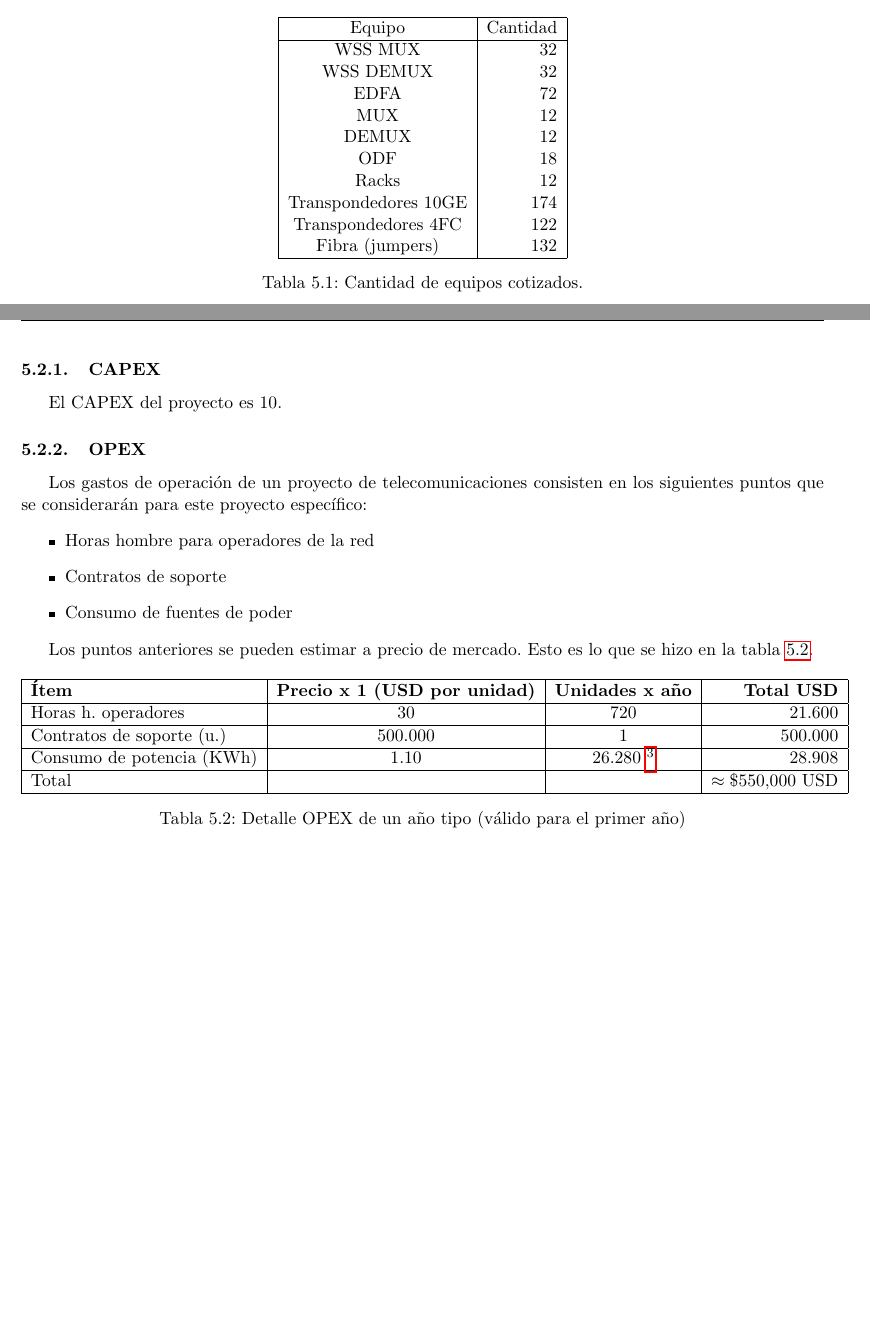
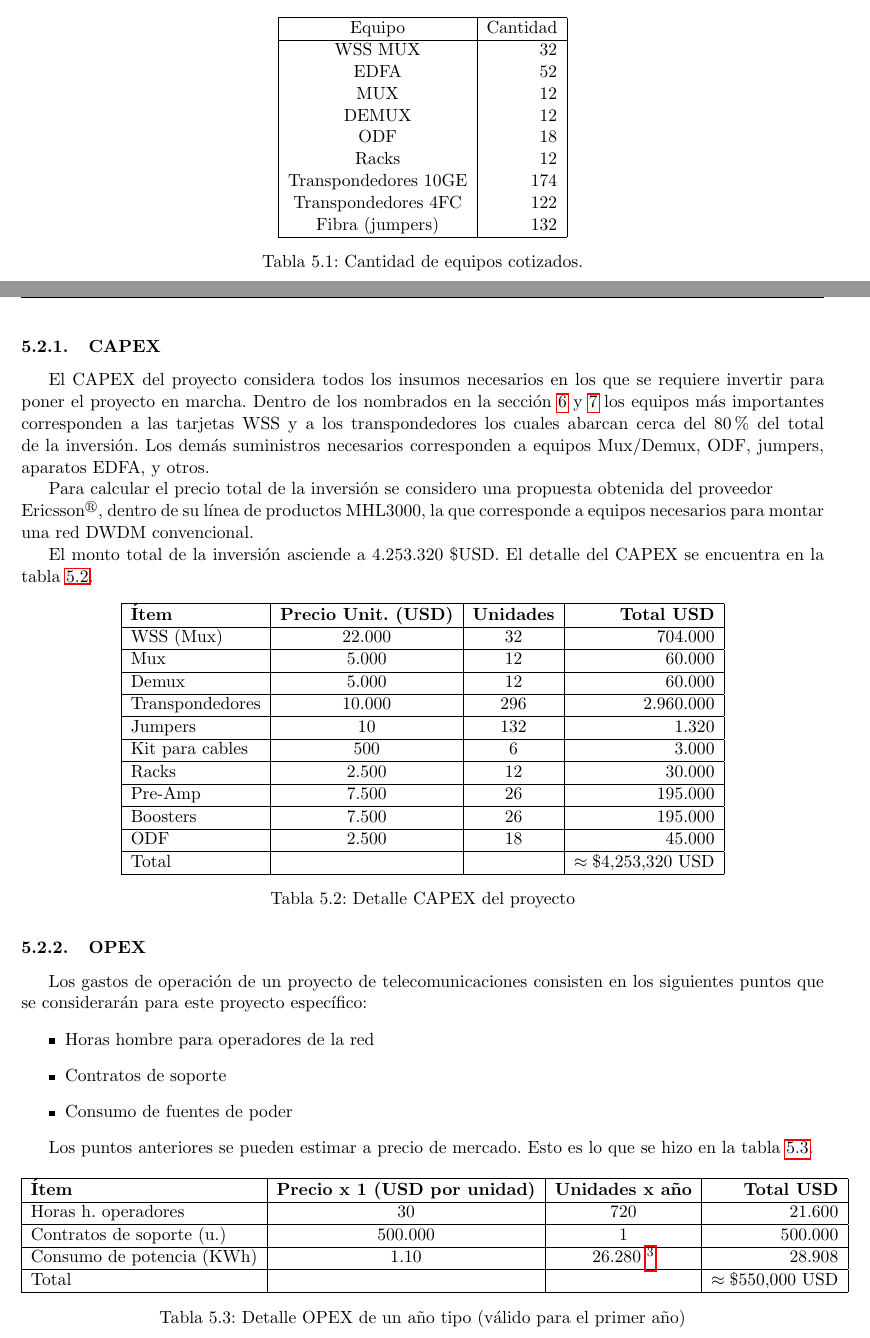
Before and after one commit to EL5003/Informe, a LaTeX document (Informe.tex, which reads Secciones/Propuesta.tex): two parts of pages 14 and 15 of 32 before the commit and two parts of pages 14 and 15 of 33 after it, joined at a grey line, cut so that both start at the same text, the shorter picture padded with empty space. Compiled offline with pdfLaTeX.

Commit message:
CAPEX (Proyecto Absolutamente Inviable)
Dia 32: No hay dudas, pero hemos llegado a un punto sin retorno. Es
claro que esta empresa es inviable pese a los esfuerzos por reducir los
costos en todo tipo de cosas. No queda más que decir que ENTEL se va a
quiebra con honor, habiendo hecho la mejor red de datacenters existente
en el mundo entero. Saludos interconectados

```diff
--- a/Secciones/Propuesta.tex
+++ b/Secciones/Propuesta.tex
@@ -71,8 +71,7 @@ tabla \ref{tab:propfinal}.
     Equipo & Cantidad \\
     \hline
     WSS MUX & 32 \\
-    WSS DEMUX & 32 \\
-    EDFA & 72 \\
+    EDFA & 52 \\
     MUX & 12 \\
     DEMUX & 12 \\
     ODF & 18 \\
@@ -89,7 +88,44 @@ tabla \ref{tab:propfinal}.
 \subsubsection{CAPEX}
 \label{sec:capex}
 
-El CAPEX del proyecto es 10.
+El CAPEX del proyecto considera todos los insumos necesarios en los que se requiere invertir para poner el proyecto en marcha. Dentro de los nombrados en la sección \ref{sec:planificacion} y \ref{sec:ingdetalle} los equipos más importantes corresponden a las tarjetas WSS y a los transpondedores los cuales abarcan cerca del 80\% del total de la inversión. Los demás suministros necesarios corresponden a equipos Mux/Demux, ODF, jumpers, aparatos EDFA, y otros.
+
+Para calcular el precio total de la inversión se considero una propuesta obtenida del proveedor \newline Ericsson$^\circledR$, dentro de su línea de productos MHL3000, la que corresponde a equipos necesarios para montar una red DWDM convencional.
+
+El monto total de la inversión asciende a 4.253.320 \$USD. El detalle del CAPEX se encuentra en la tabla \ref{tab:capex}.
+
+\begin{table}[H]
+  \centering
+  \begin{tabular}{| l | c | c | r |}
+    \hline
+    \textbf{Ítem} & \textbf{Precio Unit. (USD)} & \textbf{Unidades} & \textbf{Total USD} \\
+    \hline
+    WSS (Mux) & 22.000 & 32 & 704.000\\
+    \hline
+   Mux  & 5.000 & 12 & 60.000 \\
+    \hline
+    Demux & 5.000 & 12 & 60.000 \\
+    \hline
+    Transpondedores  & 10.000 & 296 & 2.960.000 \\
+    \hline
+    Jumpers  & 10 & 132 & 1.320 \\
+    \hline
+    Kit para cables & 500 & 6 & 3.000 \\
+    \hline
+    Racks  & 2.500 & 12 & 30.000 \\
+    \hline
+    Pre-Amp & 7.500 & 26 & 195.000\\
+    \hline
+    Boosters & 7.500 & 26 & 195.000\\
+    \hline
+    ODF & 2.500 & 18 & 45.000\\
+    \hline
+    Total & & & $\approx \$4.253.320$ USD \\
+    \hline
+  \end{tabular}
+  \caption{Detalle CAPEX del proyecto}
+  \label{tab:capex}
+\end{table}
 
 \subsubsection{OPEX}
 \label{sec:opex}
```
